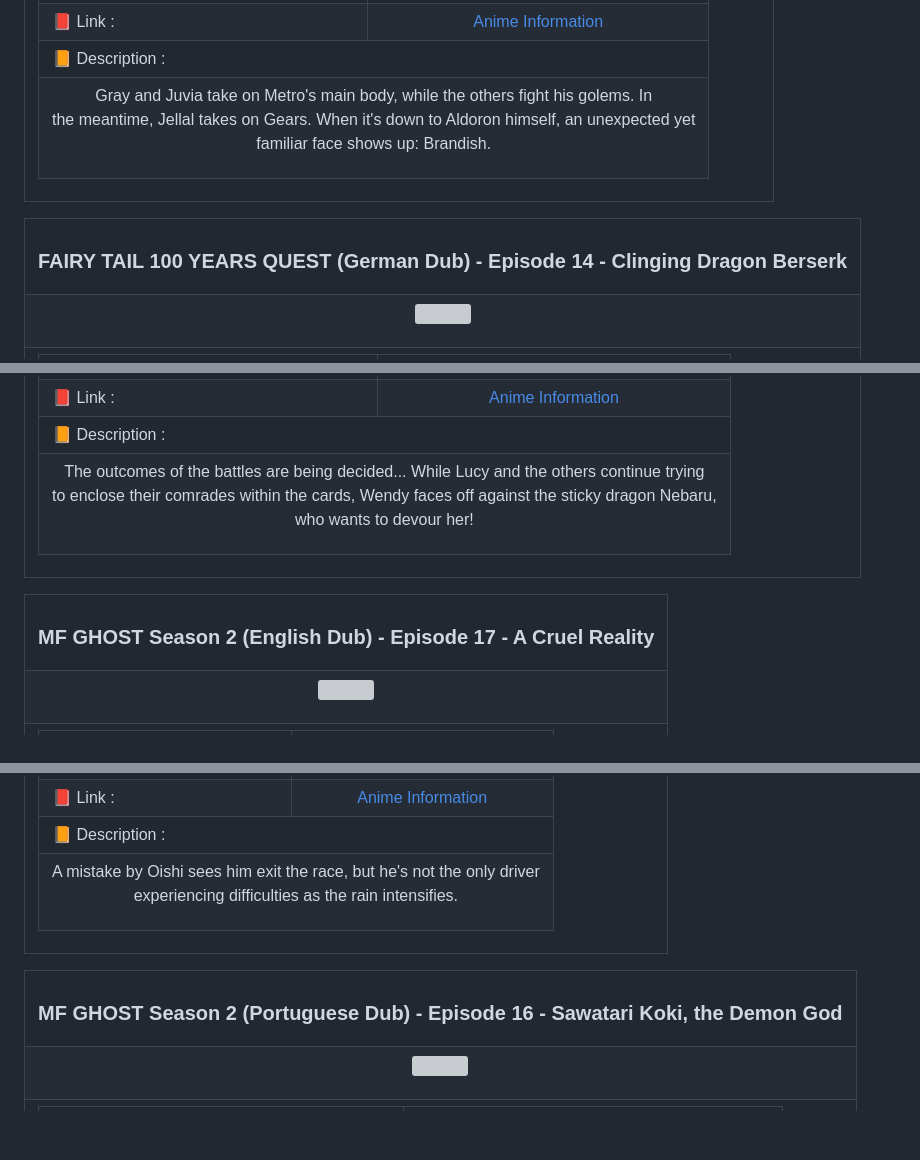
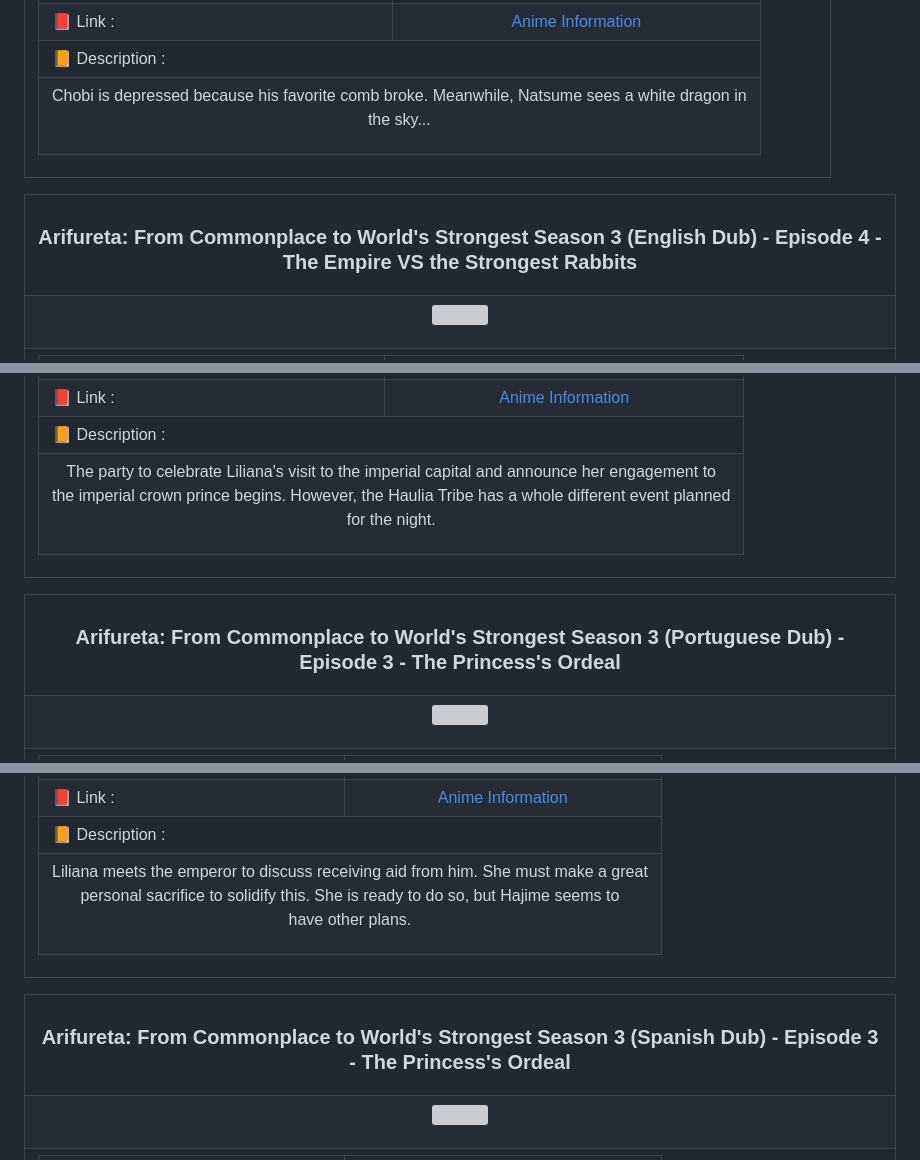
Before and after one commit to Julius-Ulee/Announcements-Anime, a Markdown page: README.md, 3 parts joined by grey strips. Drawn GitHub-style; blank space fills up the shorter version; grey boxes are pictures that could not be loaded.

Commit message:
📝 Update content in README 11/19/24 01:09:37

```diff
--- a/README.md
+++ b/README.md
@@ -36,7 +36,7 @@
 <td colspan="2">📙 Description :</td></tr>
 <tr>
 <td colspan="2">
-<p align="center">Gray and Juvia take on Metro's main body, while the others fight his golems. In<br>the meantime, Jellal takes on Gears. When it's down to Aldoron himself, an unexpected yet<br>familiar face shows up: Brandish.</p>
+<p align="center">Chobi is depressed because his favorite comb broke. Meanwhile, Natsume sees a white dragon in<br>the sky...</p>
 </td>
 </tr>
 </table>
@@ -46,7 +46,7 @@
 
 <table align="center">
 <tr>
-<th><h3 align="center">FAIRY TAIL 100 YEARS QUEST (German Dub) - Episode 14 - Clinging Dragon Berserk</h3></th>
+<th><h3 align="center">Arifureta: From Commonplace to World's Strongest Season 3 (English Dub) - Episode 4 - The Empire VS the Strongest Rabbits</h3></th>
 </tr>
 <tr>
 <td>
@@ -70,7 +70,7 @@
 <td colspan="2">📙 Description :</td></tr>
 <tr>
 <td colspan="2">
-<p align="center">The outcomes of the battles are being decided... While Lucy and the others continue trying<br>to enclose their comrades within the cards, Wendy faces off against the sticky dragon Nebaru,<br>who wants to devour her!</p>
+<p align="center">The party to celebrate Liliana's visit to the imperial capital and announce her engagement to<br>the imperial crown prince begins. However, the Haulia Tribe has a whole different event planned<br>for the night.</p>
 </td>
 </tr>
 </table>
@@ -80,7 +80,7 @@
 
 <table align="center">
 <tr>
-<th><h3 align="center">MF GHOST Season 2 (English Dub) - Episode 17 - A Cruel Reality</h3></th>
+<th><h3 align="center">Arifureta: From Commonplace to World's Strongest Season 3 (Portuguese Dub) - Episode 3 - The Princess's Ordeal</h3></th>
 </tr>
 <tr>
 <td>
@@ -104,7 +104,7 @@
 <td colspan="2">📙 Description :</td></tr>
 <tr>
 <td colspan="2">
-<p align="center">A mistake by Oishi sees him exit the race, but he's not the only driver<br>experiencing difficulties as the rain intensifies.</p>
+<p align="center">Liliana meets the emperor to discuss receiving aid from him. She must make a great<br>personal sacrifice to solidify this. She is ready to do so, but Hajime seems to<br>have other plans.</p>
 </td>
 </tr>
 </table>
@@ -114,7 +114,7 @@
 
 <table align="center">
 <tr>
-<th><h3 align="center">MF GHOST Season 2 (Portuguese Dub) - Episode 16 - Sawatari Koki, the Demon God</h3></th>
+<th><h3 align="center">Arifureta: From Commonplace to World's Strongest Season 3 (Spanish Dub) - Episode 3 - The Princess's Ordeal</h3></th>
 </tr>
 <tr>
 <td>
```
Also changed, not shown: other parts of README.md (+95 -95 lines).
